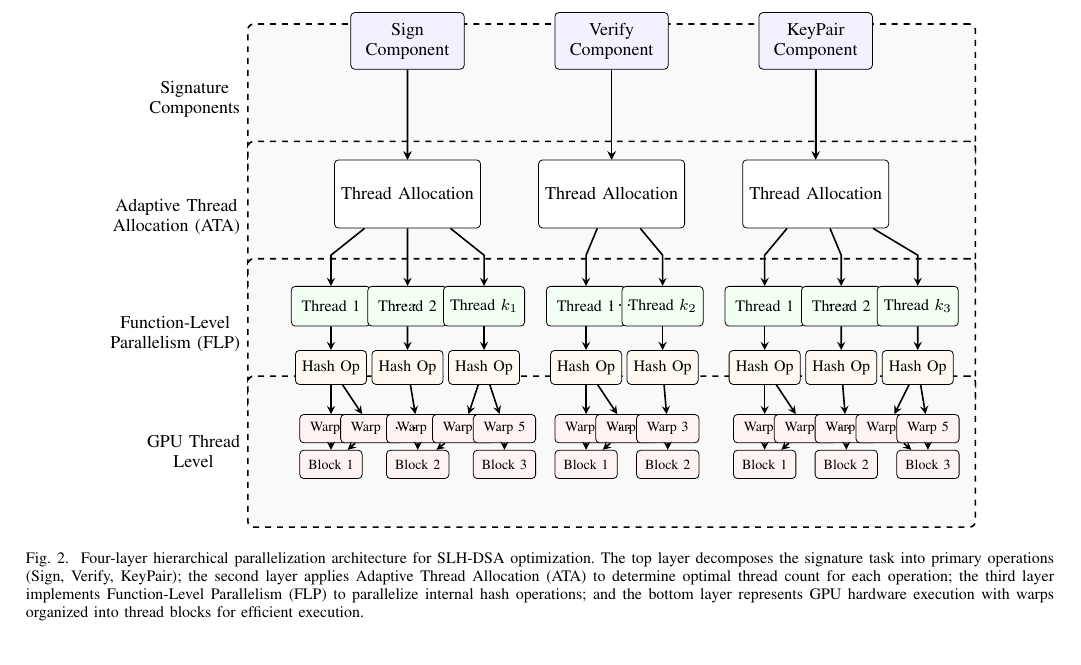
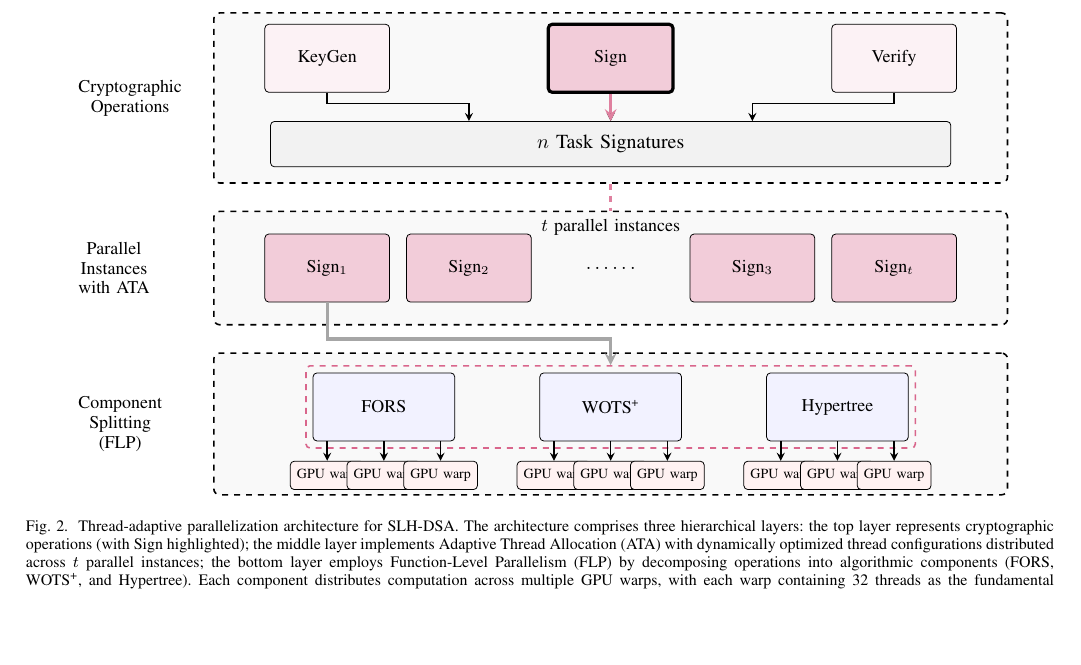
Before and after one commit to jiahaoxiang2000/ThirdPaper, a LaTeX paper (tex/index.tex): part of page 3 of 5, cut so that both start at the same text, the shorter picture padded with empty space. Compiled offline with pdfLaTeX.

Commit message:
feat(tex): enhance architecture diagram with improved layer organization and task representation (enhance paper figure/table, let everything look more great. #3)

```diff
--- a/tex/index.tex
+++ b/tex/index.tex
@@ -179,175 +179,79 @@ This section presents a novel optimization framework for SLH-DSA that employs a
 \begin{figure*}[htbp]
   \centering
   \begin{tikzpicture}[
-      scale=0.9,
-      layer/.style={draw, rounded corners=3pt, dashed, thick, fill=gray!5},
-      box/.style={draw, rounded corners=2pt, minimum width=2.5cm, minimum height=1.2cm, align=center, font=\small, fill=white},
-      component/.style={draw, rounded corners=2pt, minimum width=2cm, minimum height=1cm, align=center, font=\small, fill=blue!5},
-      thread/.style={draw, rounded corners=2pt, minimum width=1.4cm, minimum height=0.7cm, font=\footnotesize, align=center, fill=green!5},
-      operation/.style={draw, rounded corners=2pt, minimum width=1.2cm, minimum height=0.6cm, font=\footnotesize, align=center, fill=orange!5},
+      % Define styles with better semantic meaning
+      layer/.style={draw, rounded corners=3pt, dashed, thick, fill=gray!5, minimum width=14cm, minimum height=2.5cm},
+      task/.style={draw, rounded corners=2pt, minimum width=2.2cm, minimum height=1.2cm, align=center, font=\small, fill=purple!5},
+      selected/.style={task, fill=purple!20, ultra thick},
+      component/.style={draw, rounded corners=2pt, minimum width=2.5cm, minimum height=1.2cm, align=center, font=\small, fill=blue!5},
       gpu/.style={draw, rounded corners=2pt, minimum width=1.1cm, minimum height=0.5cm, font=\scriptsize, align=center, fill=red!5},
       arrow/.style={->, >=stealth, thick},
-      darrow/.style={->, >=stealth, thick, dashed, draw=gray!60}
+      manyarrows/.style={->, >=stealth, thick, draw=gray!70},
+      highlightarrow/.style={->, >=stealth, thick, draw=purple!60, dashed},
+      highlightbox/.style={draw, rounded corners=2pt, dashed, thick, draw=purple!60, fit=#1}
     ]
 
-    % Layer boxes - drawn first so they appear behind other elements
-    \node[layer, fit={($(0,1.5)+(0,0.9)$) ($(0,1.5)+(-7,-1.8)$) ($(0,1.5)+(7,-1.8)$)}] (layer1) {};
-    \node[layer, fit={($(0,-0.8)+(0,0.9)$) ($(0,-0.8)+(-7,-1.8)$) ($(0,-0.8)+(7,-1.8)$)}] (layer2) {};
-    \node[layer, fit={($(0,-3.1)+(0,0.9)$) ($(0,-3.1)+(-7,-1.8)$) ($(0,-3.1)+(7,-1.8)$)}] (layer3) {};
-    \node[layer, fit={($(0,-5.4)+(0,0.9)$) ($(0,-5.4)+(-7,-1.8)$) ($(0,-5.4)+(7,-1.8)$)}] (layer4) {};
+    % Layer boxes with vertical stacking
+    \node[layer, anchor=north, minimum width=14cm, minimum height=3cm] (layer1) at (0,4.5) {};
+    \node[layer, anchor=north, minimum width=14cm, minimum height=2cm] (layer2) at (0,1.0) {};
+    \node[layer, anchor=north] (layer3) at (0,-1.5) {};
 
-    % Layer labels (left side)
-    \node[align=center, font=\small, anchor=east] at (layer1.west) {Signature\\Components};
-    \node[align=center, font=\small, anchor=east] at (layer2.west) {Adaptive Thread\\Allocation (ATA)};
-    \node[align=center, font=\small, anchor=east] at (layer3.west) {Function-Level\\Parallelism (FLP)};
-    \node[align=center, font=\small, anchor=east] at (layer4.west) {GPU Thread\\Level};
+    % Layer labels - positioned relative to each layer
+    \node[align=center, font=\small, anchor=west] at ($(layer1.west) + (-2.5,0)$) {Cryptographic\\Operations};
+    \node[align=center, font=\small, anchor=west] at ($(layer2.west) + (-2.5,0)$) {Parallel\\Instances\\with ATA};
+    \node[align=center, font=\small, anchor=west] at ($(layer3.west) + (-2.5,0)$) {Component\\Splitting\\(FLP)};
 
-    % Top layer - Signature components (moved to top level)
-    \node[component] (comp1) at (-4,2.2) {Sign\\Component};
-    \node[component] (comp2) at (0,2.2) {Verify\\Component};
-    \node[component] (comp3) at (4,2.2) {KeyPair\\Component};
+    % Signature tasks with horizontal positioning in top layer
+    \node[task] (keygen) at ($(layer1.center) + (-5,0.7)$) {KeyGen};
+    \node[selected] (sign) at ($(layer1.center) + (0,0.7)$) {Sign};
+    \node[task] (verify) at ($(layer1.center) + (5,0.7)$) {Verify};
 
-    % Second layer - ATA (connections adjusted)
-    \node[box] (ata1) at (-4,-0.8) {Thread Allocation};
-    \node[box] (ata2) at (0,-0.8) {Thread Allocation};
-    \node[box] (ata3) at (4,-0.8) {Thread Allocation};
+    % Task queue - positioned relative to the layer
+    \node[draw, rounded corners=2pt, fill=gray!10, minimum width=12cm, minimum height=0.8cm]
+    (queue) at ($(layer1.south) + (0,0.7)$) {$n$ Task Signatures};
 
-    % Connections from components to ATA
-    \draw[arrow] (comp1) -- (-4,1) -- (ata1);
-    \draw[arrow] (comp2) -- (0,1) -- (ata2);
-    \draw[arrow] (comp3) -- (4,1) -- (ata3);
+    % Connect tasks to queue using relative positioning
+    \foreach \op/\pos in {keygen/-5, sign/0, verify/5} {
+      \draw[arrow] (\op) -- ++(0,-0.8) -| ($(queue.north) + (\pos/2,0)$);
+    }
 
-    % Third layer - FLP
-    \node[thread] (t1a) at (-5.5,-3) {Thread 1};
-    \node[thread] (t1b) at (-4,-3) {Thread 2};
-    \node[thread] (t1c) at (-2.5,-3) {Thread $k_1$};
+    % Highlight the selected task path
+    \draw[arrow, ultra thick, draw=purple!50] (sign) -- ++(0,-0.8) -| (queue);
 
-    \node[thread] (t2a) at (-0.5,-3) {Thread 1};
-    \node[thread] (t2b) at (1,-3) {Thread $k_2$};
+    % Changed to dashed line for middle arrow
+    \draw[ultra thick, draw=purple!50, dashed] (layer1.south) -- ($(layer2.north) + (0,0)$);
 
-    \node[thread] (t3a) at (3,-3) {Thread 1};
-    \node[thread] (t3b) at (4.5,-3) {Thread 2};
-    \node[thread] (t3c) at (6,-3) {Thread $k_3$};
+    % Label for instances - positioned relative to the connection
+    \node[font=\small] at ($(layer2.north) + (0,-0.3)$) {$t$ parallel instances};
 
-    % Fourth layer - GPU thread level
-    \node[operation] (op1) at (-5.5,-4.2) {Hash Op};
-    \node[operation] (op2) at (-4,-4.2) {Hash Op};
-    \node[operation] (op3) at (-2.5,-4.2) {Hash Op};
+    % Multiple instances of sign task - positioned relative to middle layer
+    \foreach \i/\pos in {1/-5,2/-2.5,3/2.5} {
+      \node[task, fill=purple!20] (sign\i) at ($(layer2.center) + (\pos,0)$) {Sign$_{\i}$};
+    }
+    \node[task, fill=purple!20] (signt) at ($(layer2.center) + (5,0)$) {Sign$_{t}$};
 
-    \node[operation] (op4) at (-0.5,-4.2) {Hash Op};
-    \node[operation] (op5) at (1,-4.2) {Hash Op};
+    \node at ($(layer2.center) + (0,0)$) {$\ldots \ldots$};
 
-    \node[operation] (op6) at (3,-4.2) {Hash Op};
-    \node[operation] (op7) at (4.5,-4.2) {Hash Op};
-    \node[operation] (op8) at (6,-4.2) {Hash Op};
+    % Component splitting - positioned relative to bottom layer
+    \node[component] (fors) at ($(layer3.center) + (-4,0.3)$) {FORS};
+    \node[component] (wots) at ($(layer3.center) + (0,0.3)$) {WOTS\textsuperscript{+}};
+    \node[component] (hypertree) at ($(layer3.center) + (4,0.3)$) {Hypertree};
 
-    % GPU thread execution units
-    \node[gpu] (gpu1) at (-5.5,-5.4) {Warp 1};
-    \node[gpu] (gpu2) at (-4.7,-5.4) {Warp 2};
-    \node[gpu] (gpu3) at (-3.8,-5.4) {Warp 3};
-    \node[gpu] (gpu4) at (-2.9,-5.4) {Warp 4};
-    \node[gpu] (gpu5) at (-2.1,-5.4) {Warp 5};
+    % Highlight Sign1 expanding to FLP layer
+    \node[highlightbox={(fors) (wots) (hypertree)}] (flpbox) {};
+    \draw[manyarrows, ultra thick] (sign1.south) -- ($(layer2.south)!0.5!(layer3.north) + (-5,0)$) --
+    ($(layer2.south)!0.5!(layer3.north) + (0,0)$) -- (flpbox.north);
 
-    \node[gpu] (gpu6) at (-0.5,-5.4) {Warp 1};
-    \node[gpu] (gpu7) at (0.3,-5.4) {Warp 2};
-    \node[gpu] (gpu8) at (1.1,-5.4) {Warp 3};
-
-    \node[gpu] (gpu9) at (3,-5.4) {Warp 1};
-    \node[gpu] (gpu10) at (3.8,-5.4) {Warp 2};
-    \node[gpu] (gpu11) at (4.6,-5.4) {Warp 3};
-    \node[gpu] (gpu12) at (5.4,-5.4) {Warp 4};
-    \node[gpu] (gpu13) at (6.2,-5.4) {Warp 5};
-
-    % Block execution model
-    \node[gpu] (gpub1) at (-5.5,-6.1) {Block 1};
-    \node[gpu] (gpub2) at (-3.8,-6.1) {Block 2};
-    \node[gpu] (gpub3) at (-2.1,-6.1) {Block 3};
-
-    \node[gpu] (gpub4) at (-0.5,-6.1) {Block 1};
-    \node[gpu] (gpub5) at (1.1,-6.1) {Block 2};
-
-    \node[gpu] (gpub6) at (3,-6.1) {Block 1};
-    \node[gpu] (gpub7) at (4.6,-6.1) {Block 2};
-    \node[gpu] (gpub8) at (6.2,-6.1) {Block 3};
-
-    % Connections
-    % Remove arrows that reference undefined nodes (task1, task2, task3)
-    % \draw[arrow] (task1) -- (-4,1.6) -- (comp1);
-    % \draw[arrow] (task2) -- (comp2);
-    % \draw[arrow] (task3) -- (4,1.6) -- (comp3);
-
-    \draw[arrow] (comp1) -- (ata1);
-    \draw[arrow] (comp2) -- (ata2);
-    \draw[arrow] (comp3) -- (ata3);
-
-    \draw[arrow] (ata1) -- (-5.5,-2) -- (t1a);
-    \draw[arrow] (ata1) -- (-4,-2) -- (t1b);
-    \draw[arrow] (ata1) -- (-2.5,-2) -- (t1c);
-
-    \draw[arrow] (ata2) -- (-0.5,-2) -- (t2a);
-    \draw[arrow] (ata2) -- (1,-2) -- (t2b);
-
-    \draw[arrow] (ata3) -- (3,-2) -- (t3a);
-    \draw[arrow] (ata3) -- (4.5,-2) -- (t3b);
-    \draw[arrow] (ata3) -- (6,-2) -- (t3c);
-
-    % Thread to operation connections
-    \draw[arrow] (t1a) -- (op1);
-    \draw[arrow] (t1b) -- (op2);
-    \draw[arrow] (t1c) -- (op3);
-
-    \draw[arrow] (t2a) -- (op4);
-    \draw[arrow] (t2b) -- (op5);
-
-    \draw[arrow] (t3a) -- (op6);
-    \draw[arrow] (t3b) -- (op7);
-    \draw[arrow] (t3c) -- (op8);
-
-    % Operations to GPU thread level connections
-    \draw[arrow] (op1) -- (gpu1);
-    \draw[arrow] (op1) -- (gpu2);
-    \draw[arrow] (op2) -- (gpu3);
-    \draw[arrow] (op3) -- (gpu4);
-    \draw[arrow] (op3) -- (gpu5);
-
-    \draw[arrow] (op4) -- (gpu6);
-    \draw[arrow] (op4) -- (gpu7);
-    \draw[arrow] (op5) -- (gpu8);
-
-    \draw[arrow] (op6) -- (gpu9);
-    \draw[arrow] (op6) -- (gpu10);
-    \draw[arrow] (op7) -- (gpu11);
-    \draw[arrow] (op8) -- (gpu12);
-    \draw[arrow] (op8) -- (gpu13);
-
-    % Warp to block connections
-    \draw[arrow] (gpu1) -- (gpub1);
-    \draw[arrow] (gpu2) -- (gpub1);
-    \draw[arrow] (gpu3) -- (gpub2);
-    \draw[arrow] (gpu4) -- (gpub2);
-    \draw[arrow] (gpu5) -- (gpub3);
-
-    \draw[arrow] (gpu6) -- (gpub4);
-    \draw[arrow] (gpu7) -- (gpub4);
-    \draw[arrow] (gpu8) -- (gpub5);
-
-    \draw[arrow] (gpu9) -- (gpub6);
-    \draw[arrow] (gpu10) -- (gpub6);
-    \draw[arrow] (gpu11) -- (gpub7);
-    \draw[arrow] (gpu12) -- (gpub8);
-    \draw[arrow] (gpu13) -- (gpub8);
-
-    % Ellipses for indicating more components
-    \node at (-4,-3) {$\cdots$};
-    \node at (0.2,-3) {$\cdots$};
-    \node at (4.5,-3) {$\cdots$};
-
-    \node at (-4,-5.4) {$\cdots$};
-    \node at (0.2,-5.4) {$\cdots$};
-    \node at (4.5,-5.4) {$\cdots$};
+    % GPU Blocks - positioned relative to components
+    \foreach \comp/\name/\pos in {fors/FORS/-4, wots/WOTS/0, hypertree/Hypertree/4} {
+      \foreach \shift in {-1, 0, 1} {
+        \node[gpu] (gpu\name\shift) at ($(\comp.south) + (\shift,-0.6)$) {GPU warp};
+        \draw[arrow] ($(\comp.south) + (\shift,-0.0)$) -- (gpu\name\shift);
+      }
+    }
 
   \end{tikzpicture}
-  \caption{Four-layer hierarchical parallelization architecture for SLH-DSA optimization. The top layer decomposes the signature task into primary operations (Sign, Verify, KeyPair); the second layer applies Adaptive Thread Allocation (ATA) to determine optimal thread count for each operation; the third layer implements Function-Level Parallelism (FLP) to parallelize internal hash operations; and the bottom layer represents GPU hardware execution with warps organized into thread blocks for efficient execution.}
+  \caption{Thread-adaptive parallelization architecture for SLH-DSA. The architecture comprises three hierarchical layers: the top layer represents cryptographic operations (with Sign highlighted); the middle layer implements Adaptive Thread Allocation (ATA) with dynamically optimized thread configurations distributed across $t$ parallel instances; the bottom layer employs Function-Level Parallelism (FLP) by decomposing operations into algorithmic components (FORS, WOTS\textsuperscript{+}, and Hypertree). Each component distributes computation across multiple GPU warps, with each warp containing 32 threads as the fundamental execution unit.}
   \label{fig:optimization_architecture}
 \end{figure*}
 
```
Also changed, not shown: tex/index.pdf.
